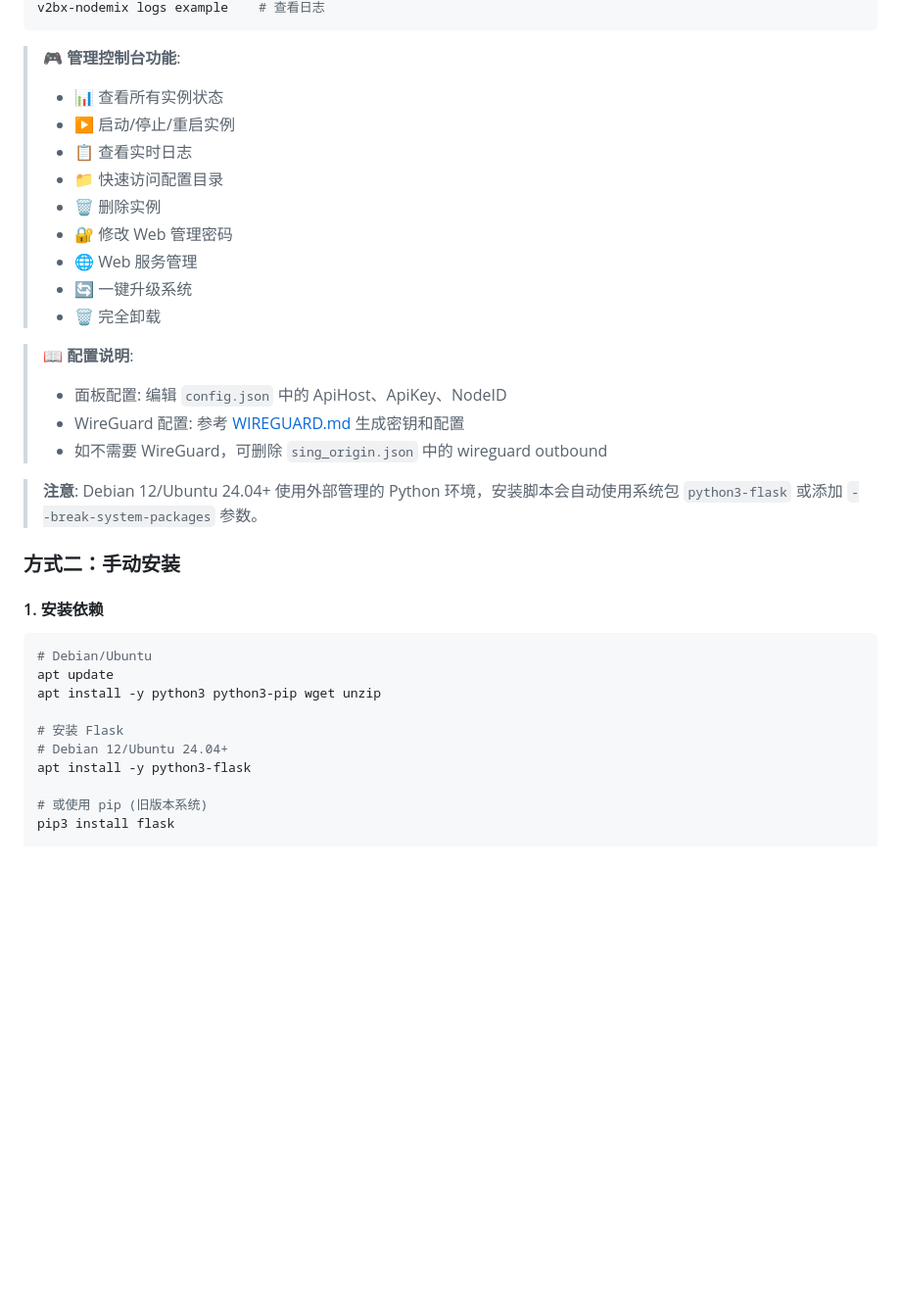
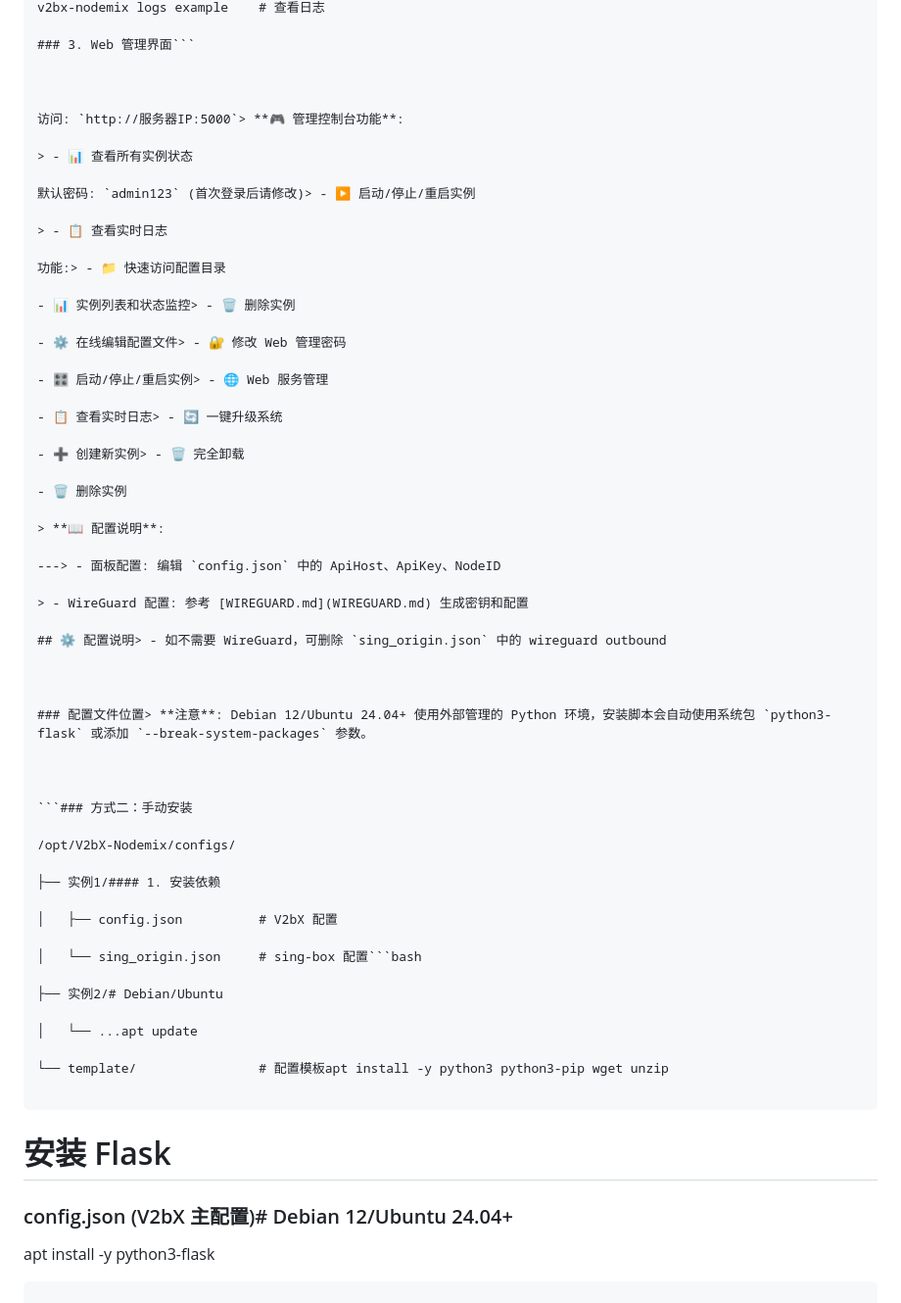
Before and after one commit to Cd1s/V2bX-Nodemix, a Markdown page: README.md, the part around one of its changes. Shown at 98% size. Drawn GitHub-style; blank space fills up the shorter version.

````diff
--- a/README.md
+++ b/README.md
@@ -78,37 +155,68 @@ v2bx-nodemix status          # 查看状态
 v2bx-nodemix logs example    # 查看日志
+
+### 3. Web 管理界面```
+
+
+
+访问: `http://服务器IP:5000`> **🎮 管理控制台功能**:
+
+> - 📊 查看所有实例状态
+
+默认密码: `admin123` (首次登录后请修改)> - ▶️ 启动/停止/重启实例
+
+> - 📋 查看实时日志
+
+功能:> - 📁 快速访问配置目录
+
+- 📊 实例列表和状态监控> - 🗑️ 删除实例
+
+- ⚙️ 在线编辑配置文件> - 🔐 修改 Web 管理密码
+
+- 🎛️ 启动/停止/重启实例> - 🌐 Web 服务管理
+
+- 📋 查看实时日志> - 🔄 一键升级系统
+
+- ➕ 创建新实例> - 🗑️ 完全卸载
+
+- 🗑️ 删除实例
+
+> **📖 配置说明**:
+
+---> - 面板配置: 编辑 `config.json` 中的 ApiHost、ApiKey、NodeID
+
+> - WireGuard 配置: 参考 [WIREGUARD.md](WIREGUARD.md) 生成密钥和配置
+
+## ⚙️ 配置说明> - 如不需要 WireGuard，可删除 `sing_origin.json` 中的 wireguard outbound
+
+
+
+### 配置文件位置> **注意**: Debian 12/Ubuntu 24.04+ 使用外部管理的 Python 环境，安装脚本会自动使用系统包 `python3-flask` 或添加 `--break-system-packages` 参数。
+
+
+
+```### 方式二：手动安装
+
+/opt/V2bX-Nodemix/configs/
+
+├── 实例1/#### 1. 安装依赖
+
+│   ├── config.json          # V2bX 配置
+
+│   └── sing_origin.json     # sing-box 配置```bash
+
+├── 实例2/# Debian/Ubuntu
+
+│   └── ...apt update
+
+└── template/                # 配置模板apt install -y python3 python3-pip wget unzip
+
 ```
 
-> **🎮 管理控制台功能**:
-> - 📊 查看所有实例状态
-> - ▶️ 启动/停止/重启实例
-> - 📋 查看实时日志
-> - 📁 快速访问配置目录
-> - 🗑️ 删除实例
-> - 🔐 修改 Web 管理密码
-> - 🌐 Web 服务管理
-> - 🔄 一键升级系统
-> - 🗑️ 完全卸载
+# 安装 Flask
 
-> **📖 配置说明**:
-> - 面板配置: 编辑 `config.json` 中的 ApiHost、ApiKey、NodeID
-> - WireGuard 配置: 参考 [WIREGUARD.md](WIREGUARD.md) 生成密钥和配置
-> - 如不需要 WireGuard，可删除 `sing_origin.json` 中的 wireguard outbound
+### config.json (V2bX 主配置)# Debian 12/Ubuntu 24.04+
 
-> **注意**: Debian 12/Ubuntu 24.04+ 使用外部管理的 Python 环境，安装脚本会自动使用系统包 `python3-flask` 或添加 `--break-system-packages` 参数。
-
-### 方式二：手动安装
-
-#### 1. 安装依赖
-
-```bash
-# Debian/Ubuntu
-apt update
-apt install -y python3 python3-pip wget unzip
-
-# 安装 Flask
-# Debian 12/Ubuntu 24.04+
 apt install -y python3-flask
 
-# 或使用 pip (旧版本系统)
-pip3 install flask
+```json
 
````
Also changed, not shown: other parts of README.md (+436 -199 lines).
